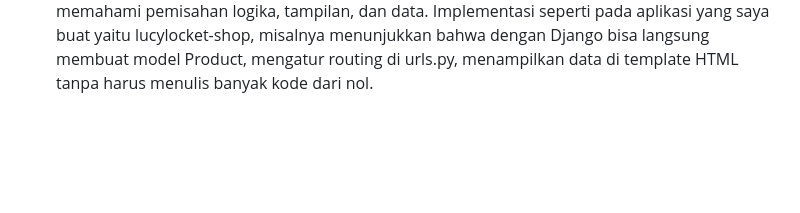
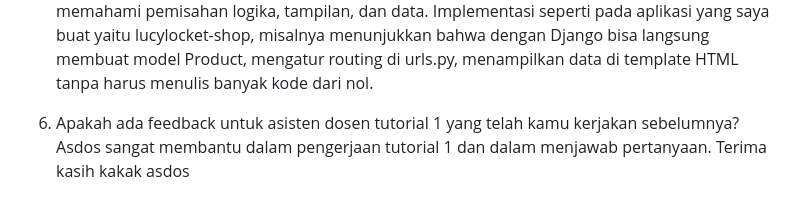
Before and after one commit to Elsamayora13/lucypocket-shop, a Markdown page: README.md, the part around the change. Rendered like a GitHub page; blank space fills up the shorter version.

Commit message:
perubahan README.md

```diff
--- a/README.md
+++ b/README.md
@@ -11,3 +11,6 @@ Terdapat dua  tahap, yang pertama yaitu menjalankan perintah "python manage.py m
 
 5. Menurut Anda, dari semua framework yang ada, mengapa framework Django dijadikan permulaan pembelajaran pengembangan perangkat lunak?
 karena Django menyediakan banyak fitur bawaan yang memudahkan pembuatan aplikasi web secara cepat dan terstruktur. Dengan menggunakan pola arsitektur MVT (Model-View-Template), Django membantu pemula memahami pemisahan logika, tampilan, dan data. Implementasi seperti pada aplikasi yang saya buat yaitu lucylocket-shop, misalnya menunjukkan bahwa dengan Django bisa langsung membuat model Product, mengatur routing di urls.py, menampilkan data di template HTML tanpa harus menulis banyak kode dari nol.
+
+6. Apakah ada feedback untuk asisten dosen tutorial 1 yang telah kamu kerjakan sebelumnya?
+Asdos sangat membantu dalam pengerjaan tutorial 1 dan dalam menjawab pertanyaan. Terima kasih kakak asdos
```
